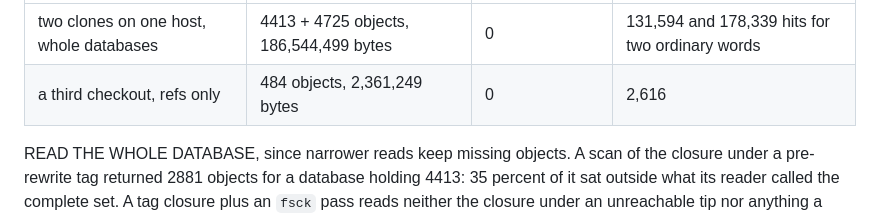
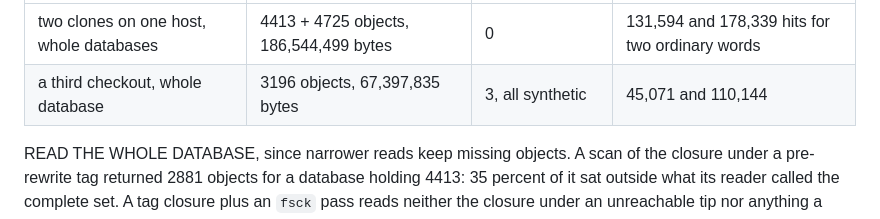
Before and after one commit to victoriacity/scramble, a Markdown page: OPERATING.md, the part around the change. Drawn GitHub-style.

Commit message:
The third checkout's row carries its whole-database reading, since a ref walk covered a seventh of that database.

```diff
--- a/OPERATING.md
+++ b/OPERATING.md
@@ -99,7 +99,7 @@ exactly like a zero from a clean history:
 | database | scanned | credential matches | control |
 |---|---|---|---|
 | two clones on one host, whole databases | 4413 + 4725 objects, 186,544,499 bytes | 0 | 131,594 and 178,339 hits for two ordinary words |
-| a third checkout, refs only | 484 objects, 2,361,249 bytes | 0 | 2,616 |
+| a third checkout, whole database | 3196 objects, 67,397,835 bytes | 3, all synthetic | 45,071 and 110,144 |
 
 READ THE WHOLE DATABASE, since narrower reads keep missing objects. A scan of the
 closure under a pre-rewrite tag returned 2881 objects for a database holding 4413:
```
